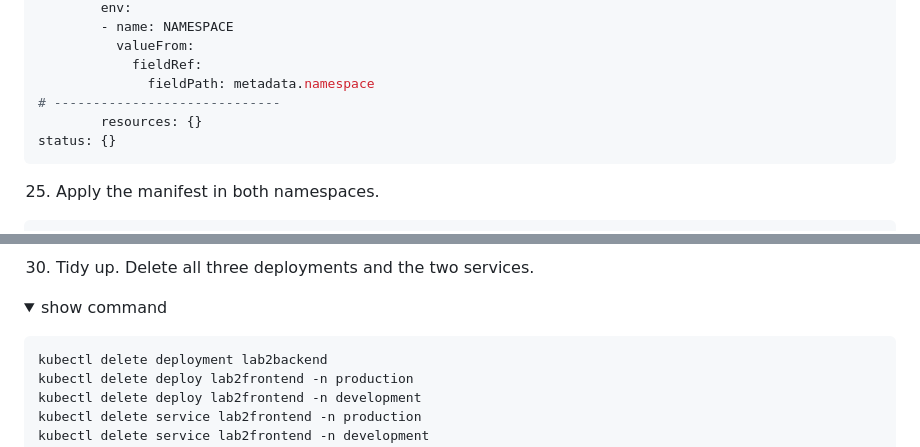
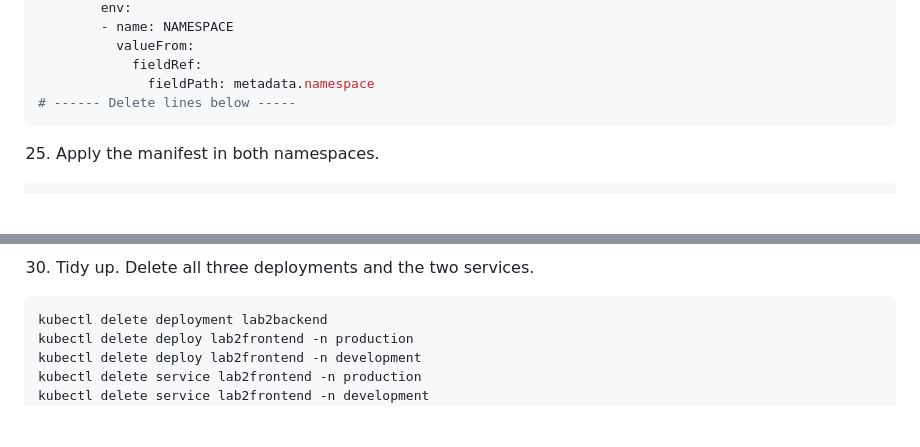
Before and after one commit to qatip/qakf-3day, a Markdown page: labs02/lab2.md, 2 parts joined by grey strips. GitHub-like rendering; folded sections open; blank space fills up the shorter version.

````diff
--- a/labs02/lab2.md
+++ b/labs02/lab2.md
@@ -378,9 +378,7 @@ spec:
           valueFrom:
             fieldRef:
               fieldPath: metadata.namespace
-# -----------------------------
-        resources: {}
-status: {}
+# ------ Delete lines below -----
 ```
 
 25. Apply the manifest in both namespaces.
@@ -443,8 +442,5 @@ And use your local browser:
 
 30. Tidy up. Delete all three deployments and the two services.
-
-<details><summary>show command</summary>
-<p>
 
 ```bash
 kubectl delete deployment lab2backend
````
Also changed, not shown: other parts of labs02/lab2.md (+4 -7 lines), diagrams/lab2-dev2.png (added), diagrams/lab2-prod2.png (added).
